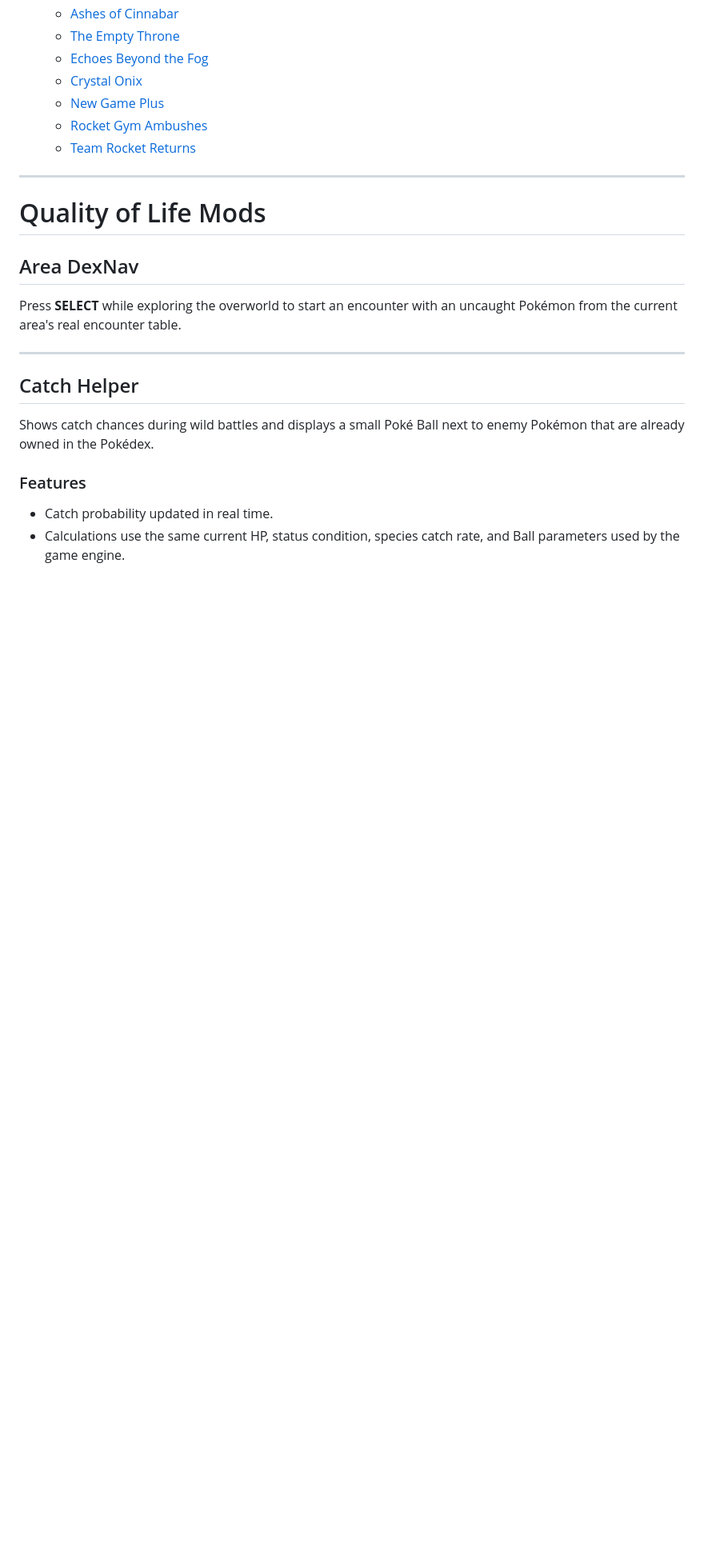
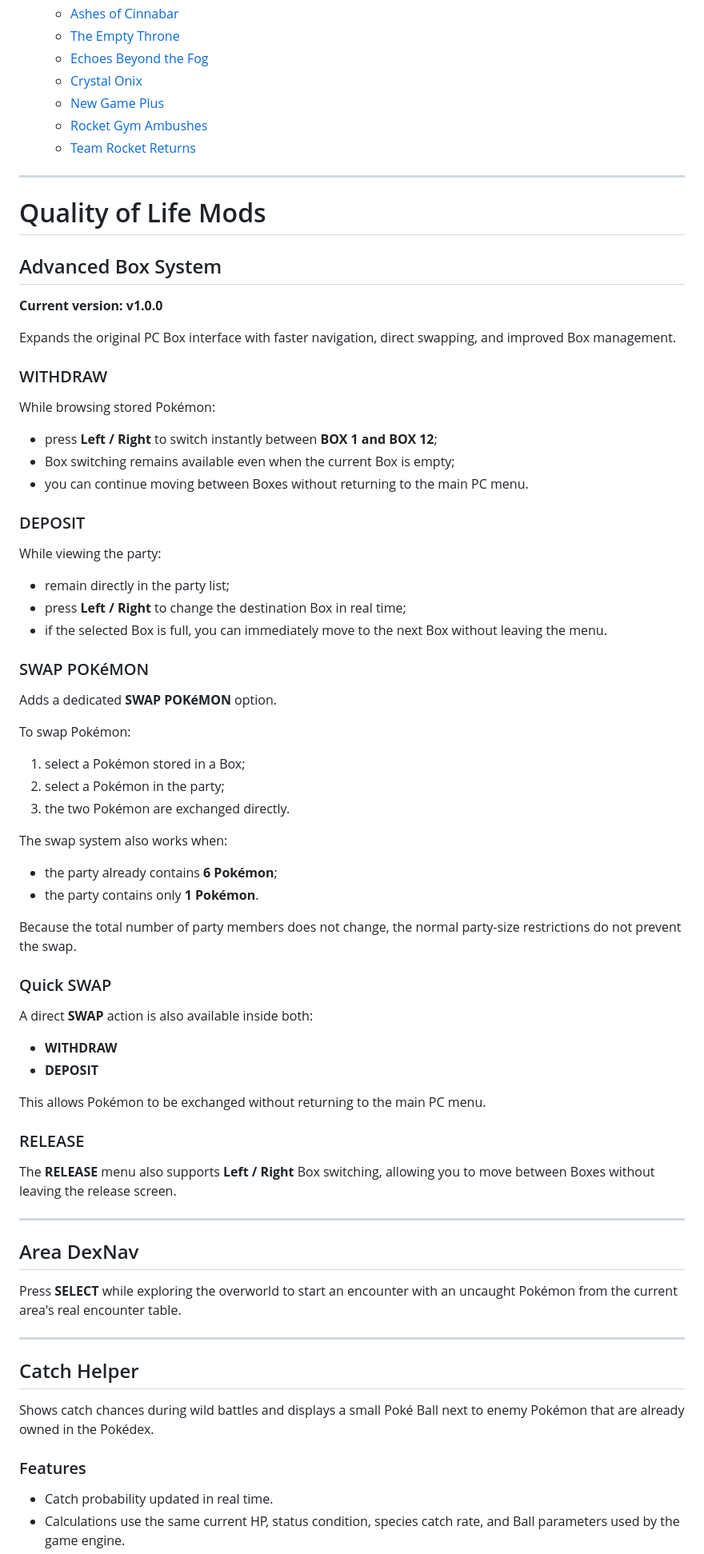
Before and after one commit to FAFF0x/gen1recomp, a Markdown page: README.md, the part around one of its changes. Shown at 80% size. Rendered like a GitHub page; blank space fills up the shorter version.

```diff
--- a/README.md
+++ b/README.md
@@ -51,6 +52,60 @@ All mods are available in the repository:
 ---
 
 # Quality of Life Mods
+
+## Advanced Box System
+
+**Current version: v1.0.0**
+
+Expands the original PC Box interface with faster navigation, direct swapping, and improved Box management.
+
+### WITHDRAW
+
+While browsing stored Pokémon:
+
+- press **Left / Right** to switch instantly between **BOX 1 and BOX 12**;
+- Box switching remains available even when the current Box is empty;
+- you can continue moving between Boxes without returning to the main PC menu.
+
+### DEPOSIT
+
+While viewing the party:
+
+- remain directly in the party list;
+- press **Left / Right** to change the destination Box in real time;
+- if the selected Box is full, you can immediately move to the next Box without leaving the menu.
+
+### SWAP POKéMON
+
+Adds a dedicated **SWAP POKéMON** option.
+
+To swap Pokémon:
+
+1. select a Pokémon stored in a Box;
+2. select a Pokémon in the party;
+3. the two Pokémon are exchanged directly.
+
+The swap system also works when:
+
+- the party already contains **6 Pokémon**;
+- the party contains only **1 Pokémon**.
+
+Because the total number of party members does not change, the normal party-size restrictions do not prevent the swap.
+
+### Quick SWAP
+
+A direct **SWAP** action is also available inside both:
+
+- **WITHDRAW**
+- **DEPOSIT**
+
+This allows Pokémon to be exchanged without returning to the main PC menu.
+
+### RELEASE
+
+The **RELEASE** menu also supports **Left / Right** Box switching, allowing you to move between Boxes without leaving the release screen.
+
+---
 
 ## Area DexNav
 
```
Also changed, not shown: other parts of README.md (+1 -0 lines).
